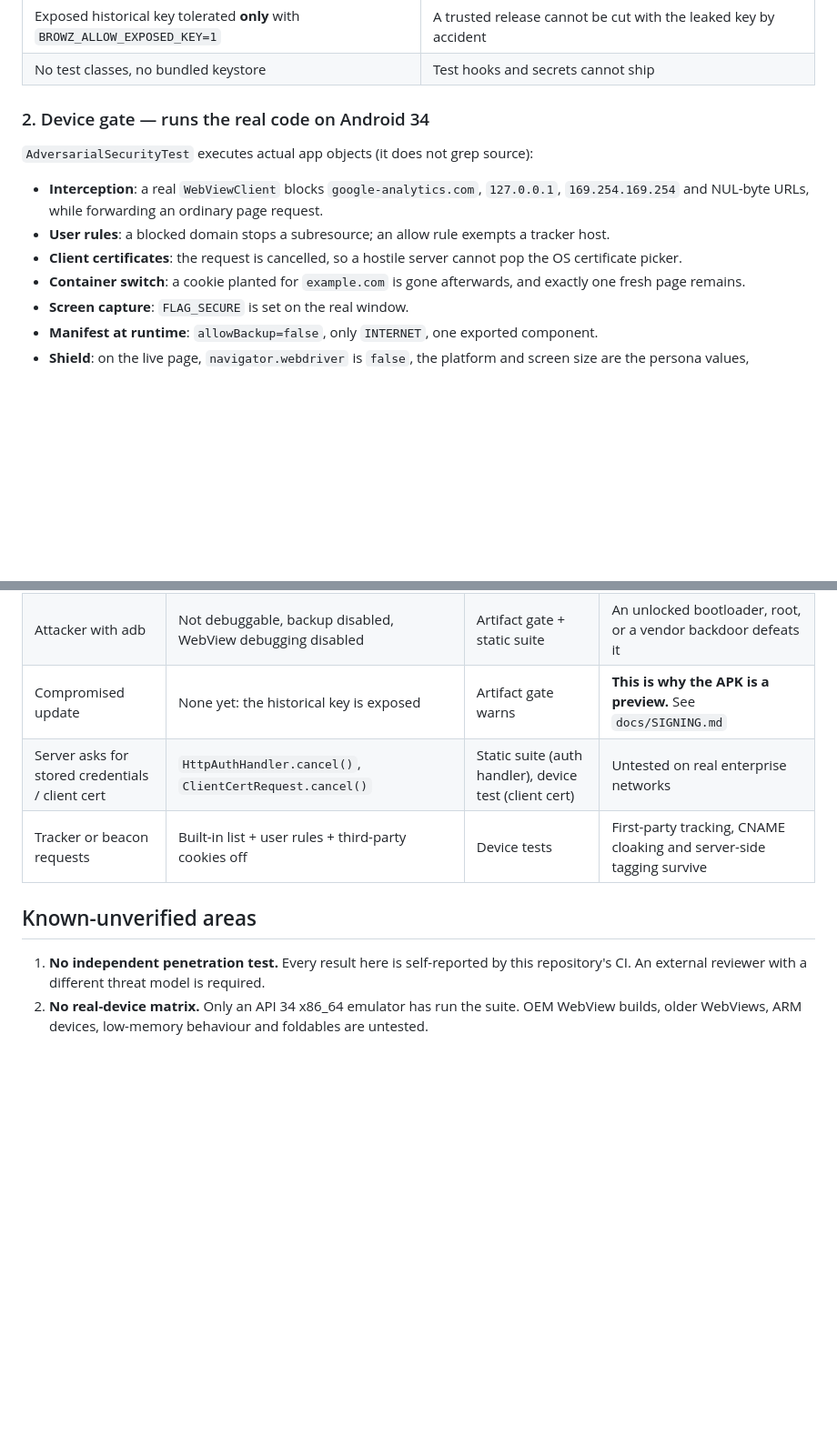
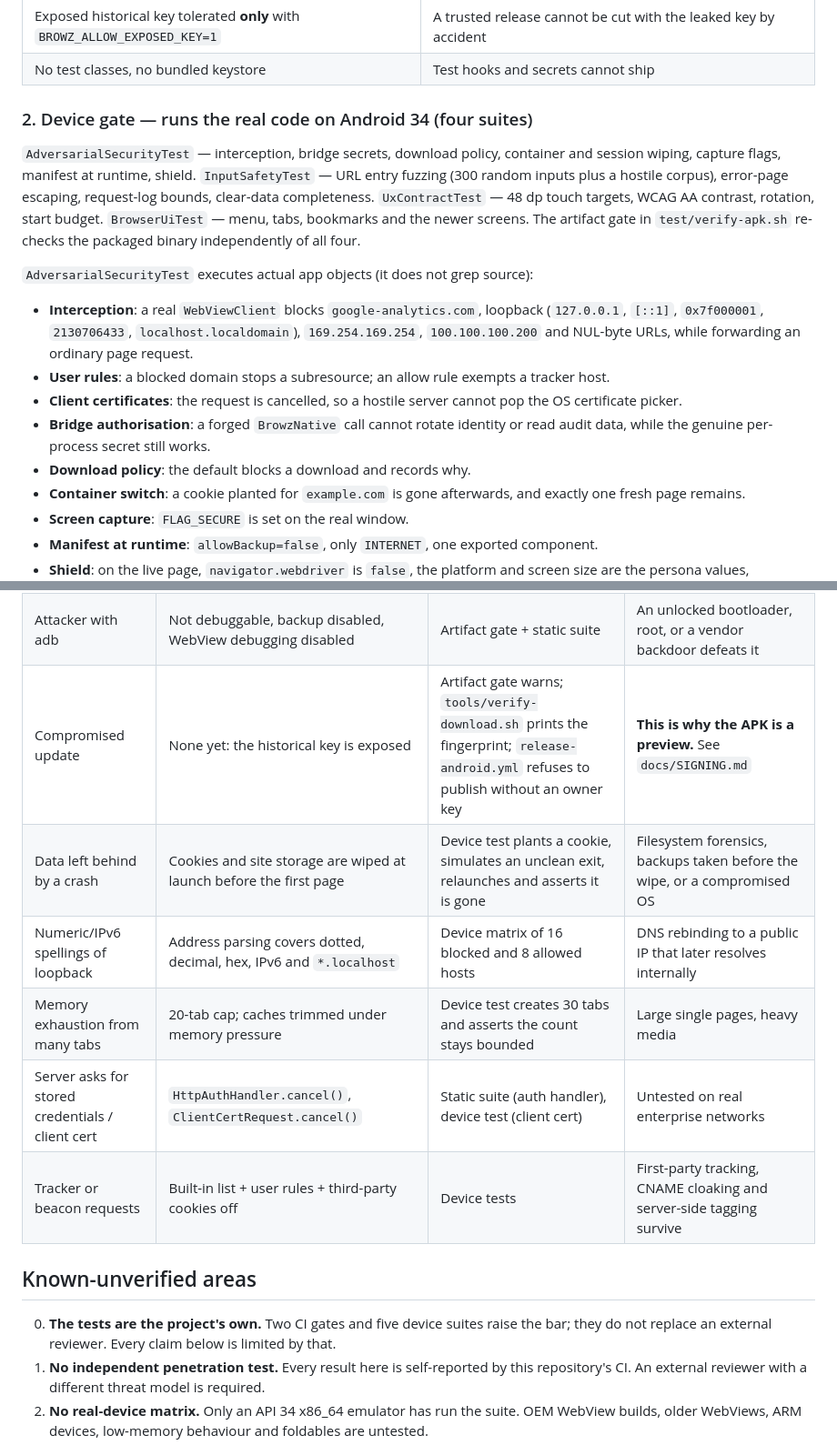
Before and after one commit to tarungittarun/Browz, a Markdown page: THREAT-MODEL.md, 2 parts joined by grey strips. Shown at 91% size. GitHub-like rendering; blank space fills up the shorter version.

Commit message:
Record the new device suites and controls in the threat model
Co-authored-by: arena-agent <297053741+arena-agent@users.noreply.github.com>

```diff
--- a/THREAT-MODEL.md
+++ b/THREAT-MODEL.md
@@ -25,16 +25,29 @@ Two independent gates run on every push (`Build Android Mobile APK` and
 | Exposed historical key tolerated **only** with `BROWZ_ALLOW_EXPOSED_KEY=1` | A trusted release cannot be cut with the leaked key by accident |
 | No test classes, no bundled keystore | Test hooks and secrets cannot ship |
 
-### 2. Device gate — runs the real code on Android 34
+### 2. Device gate — runs the real code on Android 34 (four suites)
+
+`AdversarialSecurityTest` — interception, bridge secrets, download policy,
+container and session wiping, capture flags, manifest at runtime, shield.
+`InputSafetyTest` — URL entry fuzzing (300 random inputs plus a hostile corpus),
+error-page escaping, request-log bounds, clear-data completeness.
+`UxContractTest` — 48 dp touch targets, WCAG AA contrast, rotation, start budget.
+`BrowserUiTest` — menu, tabs, bookmarks and the newer screens.
+The artifact gate in `test/verify-apk.sh` re-checks the packaged binary independently of all four.
 
 `AdversarialSecurityTest` executes actual app objects (it does not grep source):
 
-- **Interception**: a real `WebViewClient` blocks `google-analytics.com`, `127.0.0.1`,
-  `169.254.169.254` and NUL-byte URLs, while forwarding an ordinary page request.
+- **Interception**: a real `WebViewClient` blocks `google-analytics.com`, loopback
+  (`127.0.0.1`, `[::1]`, `0x7f000001`, `2130706433`, `localhost.localdomain`),
+  `169.254.169.254`, `100.100.100.200` and NUL-byte URLs, while forwarding an
+  ordinary page request.
 - **User rules**: a blocked domain stops a subresource; an allow rule exempts a
   tracker host.
 - **Client certificates**: the request is cancelled, so a hostile server cannot
   pop the OS certificate picker.
+- **Bridge authorisation**: a forged `BrowzNative` call cannot rotate identity or
+  read audit data, while the genuine per-process secret still works.
+- **Download policy**: the default blocks a download and records why.
 - **Container switch**: a cookie planted for `example.com` is gone afterwards, and
   exactly one fresh page remains.
 - **Screen capture**: `FLAG_SECURE` is set on the real window.
@@ -56,12 +69,17 @@ container/network/hardware screens open without crashing.
 | Malicious app starts Browz with a crafted link | Only `http`/`https` accepted, cleaned and HTTPS-upgraded; other schemes ignored | Static suite | A browser must accept web links; a malicious link can still open a real page |
 | Malicious app reads the screen | `FLAG_SECURE`; content capture and autofill disabled | Device probe of window flags | Accessibility services, root, and screenshots after the toggle is off bypass this |
 | Attacker with adb | Not debuggable, backup disabled, WebView debugging disabled | Artifact gate + static suite | An unlocked bootloader, root, or a vendor backdoor defeats it |
-| Compromised update | None yet: the historical key is exposed | Artifact gate warns | **This is why the APK is a preview.** See `docs/SIGNING.md` |
+| Compromised update | None yet: the historical key is exposed | Artifact gate warns; `tools/verify-download.sh` prints the fingerprint; `release-android.yml` refuses to publish without an owner key | **This is why the APK is a preview.** See `docs/SIGNING.md` |
+| Data left behind by a crash | Cookies and site storage are wiped at launch before the first page | Device test plants a cookie, simulates an unclean exit, relaunches and asserts it is gone | Filesystem forensics, backups taken before the wipe, or a compromised OS |
+| Numeric/IPv6 spellings of loopback | Address parsing covers dotted, decimal, hex, IPv6 and `*.localhost` | Device matrix of 16 blocked and 8 allowed hosts | DNS rebinding to a public IP that later resolves internally |
+| Memory exhaustion from many tabs | 20-tab cap; caches trimmed under memory pressure | Device test creates 30 tabs and asserts the count stays bounded | Large single pages, heavy media |
 | Server asks for stored credentials / client cert | `HttpAuthHandler.cancel()`, `ClientCertRequest.cancel()` | Static suite (auth handler), device test (client cert) | Untested on real enterprise networks |
 | Tracker or beacon requests | Built-in list + user rules + third-party cookies off | Device tests | First-party tracking, CNAME cloaking and server-side tagging survive |
 
 ## Known-unverified areas
 
+0. **The tests are the project's own.** Two CI gates and five device suites raise the
+   bar; they do not replace an external reviewer. Every claim below is limited by that.
 1. **No independent penetration test.** Every result here is self-reported by this
    repository's CI. An external reviewer with a different threat model is required.
 2. **No real-device matrix.** Only an API 34 x86_64 emulator has run the suite. OEM
```
